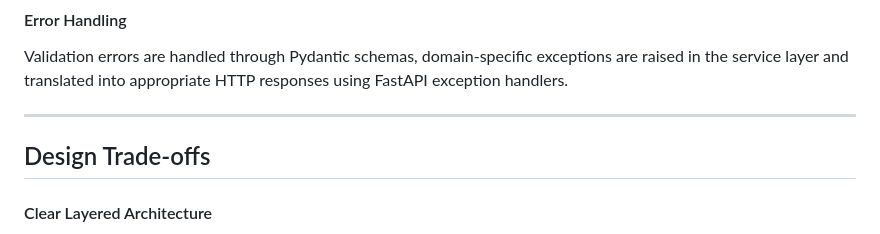
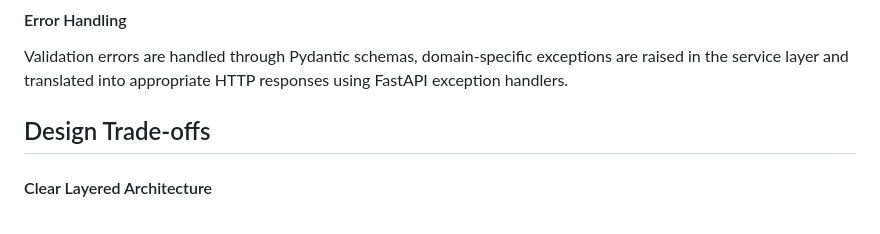
Before and after one commit to TunaKaracan/Legalian-Take-Home, a Markdown page: README.md, the part around the change. Rendered like a GitHub page.

```diff
--- a/README.md
+++ b/README.md
@@ -27,9 +27,8 @@ enabling deep connectivity queries to be executed in a single database query.
 Validation errors are handled through Pydantic schemas, domain-specific exceptions are raised in the
 service layer and translated into appropriate HTTP responses using FastAPI exception handlers.
 
----
+## Design Trade-offs
 
-## Design Trade-offs
 #### Clear Layered Architecture
 A clear API–service–repository separation was preferred since it improves testability, readability,
 and scalability for larger codebases, even though it introduces additional boilerplate.
```
